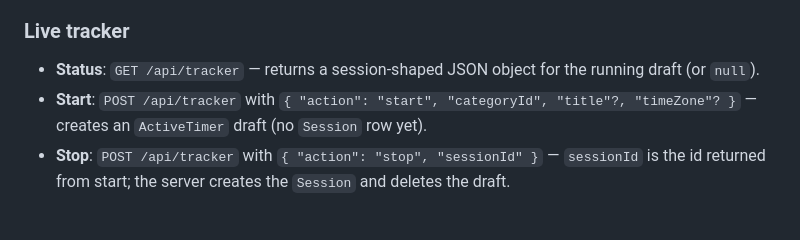
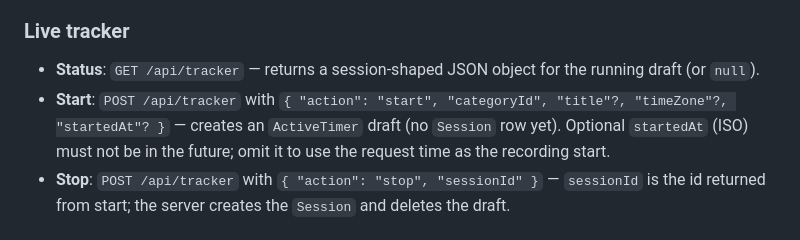
Before and after one commit to emadpoursina/NamehAmal, a Markdown page: README.md, the part around the change. Rendered like a GitHub page.

Commit message:
docs: tracker optional startedAt

```diff
--- a/README.md
+++ b/README.md
@@ -143,7 +143,7 @@ curl -sS -X DELETE "http://localhost:3000/api/sessions/<session-id>" | jq
 ### Live tracker
 
 - **Status**: `GET /api/tracker` — returns a session-shaped JSON object for the running draft (or `null`).
-- **Start**: `POST /api/tracker` with `{ "action": "start", "categoryId", "title"?, "timeZone"? }` — creates an `ActiveTimer` draft (no `Session` row yet).
+- **Start**: `POST /api/tracker` with `{ "action": "start", "categoryId", "title"?, "timeZone"?, "startedAt"? }` — creates an `ActiveTimer` draft (no `Session` row yet). Optional `startedAt` (ISO) must not be in the future; omit it to use the request time as the recording start.
 - **Stop**: `POST /api/tracker` with `{ "action": "stop", "sessionId" }` — `sessionId` is the id returned from start; the server creates the `Session` and deletes the draft.
 
 ## Common tasks
```
Also changed, not shown: docs/prd.md (+6 -5 lines).
